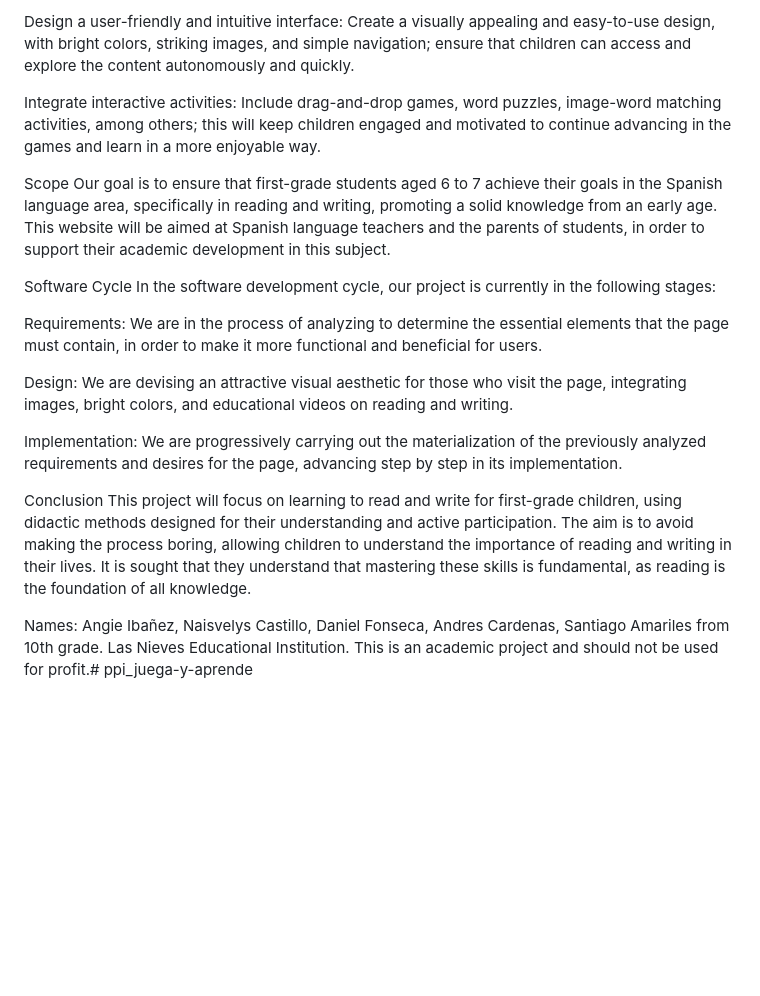
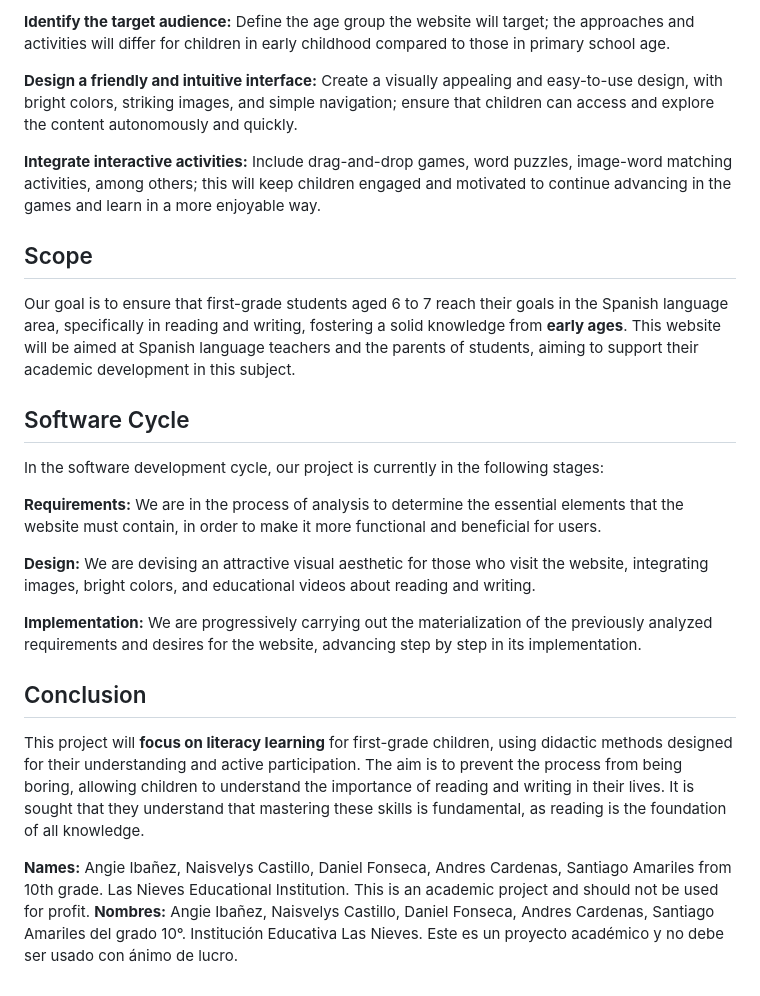
Before and after one commit to SantiagoA04567/ppi_juega-y-aprende, a Markdown page: README.md, the part around one of its changes. Rendered like a GitHub page; blank space fills up the shorter version.

```diff
--- a/README.md
+++ b/README.md
@@ -81,21 +81,26 @@ Identify the target audience: Define the age group the page will be directed to;
 
-Design a user-friendly and intuitive interface: Create a visually appealing and easy-to-use design, with bright colors, striking images, and simple navigation; ensure that children can access and explore the content autonomously and quickly.
+**Identify the target audience:** Define the age group the website will target; the approaches and activities will differ for children in early childhood compared to those in primary school age.
 
-Integrate interactive activities: Include drag-and-drop games, word puzzles, image-word matching activities, among others; this will keep children engaged and motivated to continue advancing in the games and learn in a more enjoyable way.
+**Design a friendly and intuitive interface:** Create a visually appealing and easy-to-use design, with bright colors, striking images, and simple navigation; ensure that children can access and explore the content autonomously and quickly.
 
-Scope
-Our goal is to ensure that first-grade students aged 6 to 7 achieve their goals in the Spanish language area, specifically in reading and writing, promoting a solid knowledge from an early age. This website will be aimed at Spanish language teachers and the parents of students, in order to support their academic development in this subject.
+**Integrate interactive activities:** Include drag-and-drop games, word puzzles, image-word matching activities, among others; this will keep children engaged and motivated to continue advancing in the games and learn in a more enjoyable way.
 
-Software Cycle
+## Scope
+Our goal is to ensure that first-grade students aged 6 to 7 reach their goals in the Spanish language area, specifically in reading and writing, fostering a solid knowledge from **early ages**. This website will be aimed at Spanish language teachers and the parents of students, aiming to support their academic development in this subject.
+
+## Software Cycle
 In the software development cycle, our project is currently in the following stages:
 
-Requirements: We are in the process of analyzing to determine the essential elements that the page must contain, in order to make it more functional and beneficial for users.
+**Requirements:** We are in the process of analysis to determine the essential elements that the website must contain, in order to make it more functional and beneficial for users.
 
-Design: We are devising an attractive visual aesthetic for those who visit the page, integrating images, bright colors, and educational videos on reading and writing.
+**Design:** We are devising an attractive visual aesthetic for those who visit the website, integrating images, bright colors, and educational videos about reading and writing.
 
-Implementation: We are progressively carrying out the materialization of the previously analyzed requirements and desires for the page, advancing step by step in its implementation.
+**Implementation:** We are progressively carrying out the materialization of the previously analyzed requirements and desires for the website, advancing step by step in its implementation.
 
-Conclusion
-This project will focus on learning to read and write for first-grade children, using didactic methods designed for their understanding and active participation. The aim is to avoid making the process boring, allowing children to understand the importance of reading and writing in their lives. It is sought that they understand that mastering these skills is fundamental, as reading is the foundation of all knowledge.
+## Conclusion
+This project will **focus on literacy learning** for first-grade children, using didactic methods designed for their understanding and active participation. The aim is to prevent the process from being boring, allowing children to understand the importance of reading and writing in their lives. It is sought that they understand that mastering these skills is fundamental, as reading is the foundation of all knowledge.
 
-Names: Angie Ibañez, Naisvelys Castillo, Daniel Fonseca, Andres Cardenas, Santiago Amariles from 10th grade. Las Nieves Educational Institution. This is an academic project and should not be used for profit.# ppi_juega-y-aprende
+**Names:** Angie Ibañez, Naisvelys Castillo, Daniel Fonseca, Andres Cardenas, Santiago Amariles from 10th grade. Las Nieves Educational Institution. This is an academic project and should not be used for profit.
+**Nombres:** Angie Ibañez, Naisvelys Castillo, Daniel Fonseca, Andres Cardenas, Santiago Amariles del grado 10°.
+Institución Educativa Las Nieves.
+Este es un proyecto académico y no debe ser usado con ánimo de lucro.
```
Also changed, not shown: other parts of README.md (+55 -55 lines).
